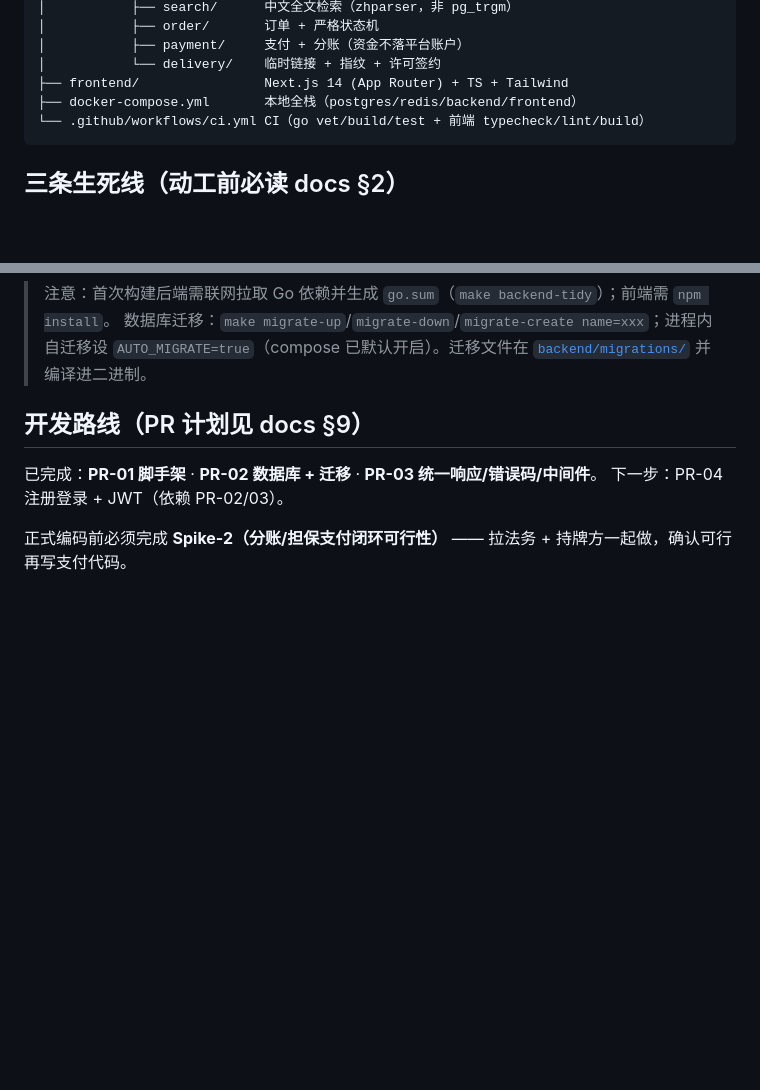
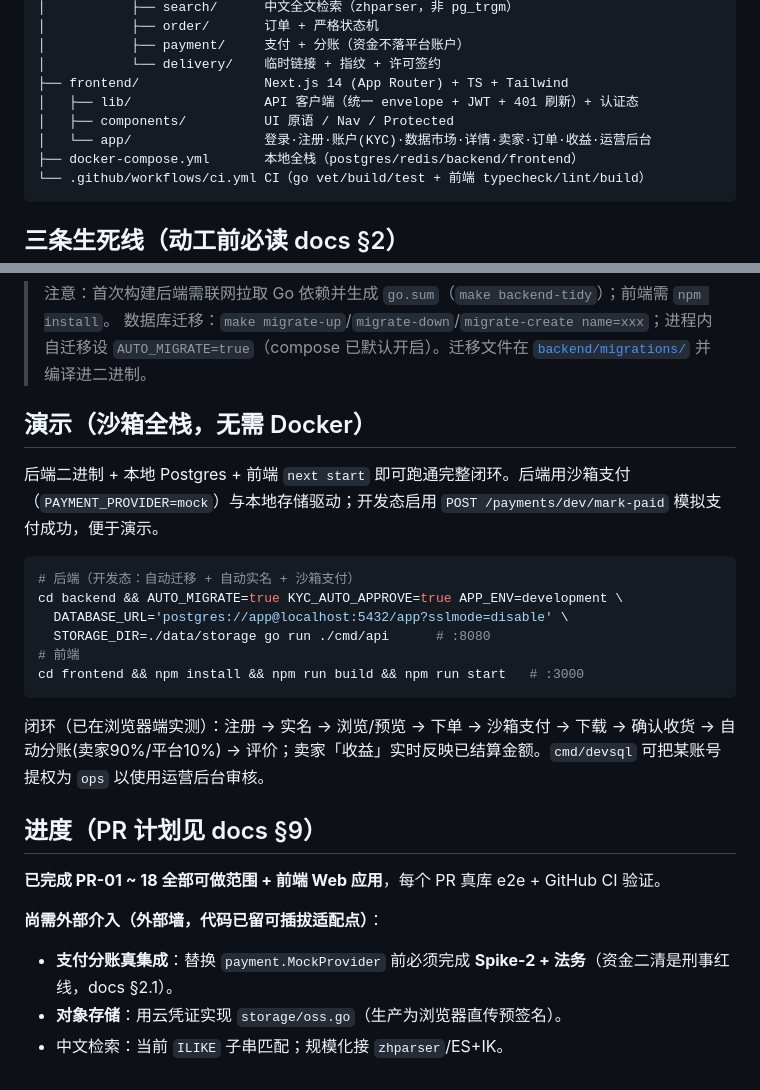
Before and after one commit to exergyleizhou-ux/ai-data-marketplace, a Markdown page: README.md, 2 parts joined by grey strips. Rendered like a GitHub page; blank space fills up the shorter version.

Commit message:
docs: README — frontend, sandbox full-stack demo, accurate progress
Co-Authored-By: Claude Opus 4.8 <noreply@anthropic.com>

````diff
--- a/README.md
+++ b/README.md
@@ -25,6 +25,9 @@ ai-data-marketplace/
 │           ├── payment/     支付 + 分账（资金不落平台账户）
 │           └── delivery/    临时链接 + 指纹 + 许可签约
 ├── frontend/                Next.js 14 (App Router) + TS + Tailwind
+│   ├── lib/                 API 客户端（统一 envelope + JWT + 401 刷新）+ 认证态
+│   ├── components/          UI 原语 / Nav / Protected
+│   └── app/                 登录·注册·账户(KYC)·数据市场·详情·卖家·订单·收益·运营后台
 ├── docker-compose.yml       本地全栈（postgres/redis/backend/frontend）
 └── .github/workflows/ci.yml CI（go vet/build/test + 前端 typecheck/lint/build）
 ```
@@ -55,9 +58,26 @@ make frontend-dev
 > 注意：首次构建后端需联网拉取 Go 依赖并生成 `go.sum`（`make backend-tidy`）；前端需 `npm install`。
 > 数据库迁移：`make migrate-up`/`migrate-down`/`migrate-create name=xxx`；进程内自迁移设 `AUTO_MIGRATE=true`（compose 已默认开启）。迁移文件在 [`backend/migrations/`](backend/migrations/) 并编译进二进制。
 
-## 开发路线（PR 计划见 docs §9）
+## 演示（沙箱全栈，无需 Docker）
 
-已完成：**PR-01 脚手架** · **PR-02 数据库 + 迁移** · **PR-03 统一响应/错误码/中间件**。
-下一步：PR-04 注册登录 + JWT（依赖 PR-02/03）。
+后端二进制 + 本地 Postgres + 前端 `next start` 即可跑通完整闭环。后端用沙箱支付（`PAYMENT_PROVIDER=mock`）与本地存储驱动；开发态启用 `POST /payments/dev/mark-paid` 模拟支付成功，便于演示。
 
-正式编码前必须完成 **Spike-2（分账/担保支付闭环可行性）** —— 拉法务 + 持牌方一起做，确认可行再写支付代码。
+```bash
+# 后端（开发态：自动迁移 + 自动实名 + 沙箱支付）
+cd backend && AUTO_MIGRATE=true KYC_AUTO_APPROVE=true APP_ENV=development \
+  DATABASE_URL='postgres://app@localhost:5432/app?sslmode=disable' \
+  STORAGE_DIR=./data/storage go run ./cmd/api      # :8080
+# 前端
+cd frontend && npm install && npm run build && npm run start   # :3000
+```
+
+闭环（已在浏览器端实测）：注册 → 实名 → 浏览/预览 → 下单 → 沙箱支付 → 下载 → 确认收货 → 自动分账(卖家90%/平台10%) → 评价；卖家「收益」实时反映已结算金额。`cmd/devsql` 可把某账号提权为 `ops` 以使用运营后台审核。
+
+## 进度（PR 计划见 docs §9）
+
+**已完成 PR-01 ~ 18 全部可做范围 + 前端 Web 应用**，每个 PR 真库 e2e + GitHub CI 验证。
+
+**尚需外部介入（外部墙，代码已留可插拔适配点）**：
+- **支付分账真集成**：替换 `payment.MockProvider` 前必须完成 **Spike-2 + 法务**（资金二清是刑事红线，docs §2.1）。
+- **对象存储**：用云凭证实现 `storage/oss.go`（生产为浏览器直传预签名）。
+- 中文检索：当前 `ILIKE` 子串匹配；规模化接 `zhparser`/ES+IK。
````
